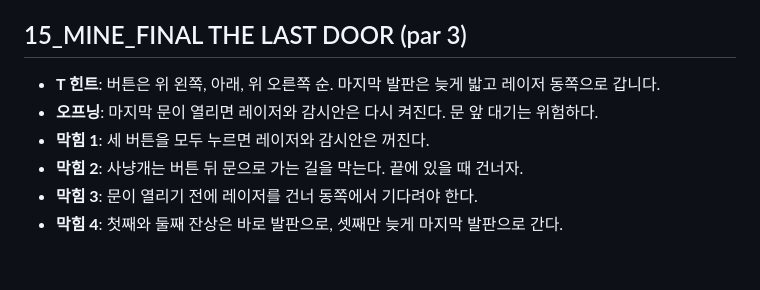
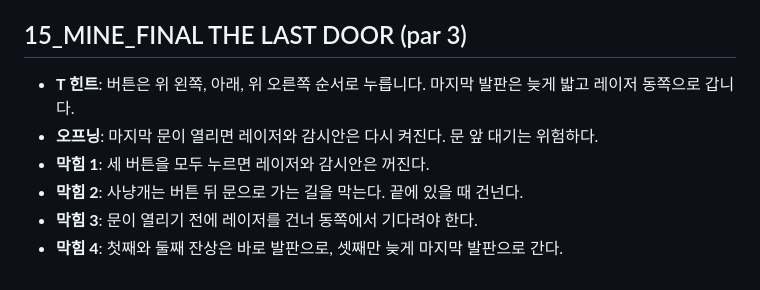
Before and after one commit to nuounce/imymemine, a Markdown page: hints/v3.md, the part around one of its changes. Rendered like a GitHub page.

```diff
--- a/hints/v3.md
+++ b/hints/v3.md
@@ -140,9 +140,9 @@
 
 ## 15_MINE_FINAL THE LAST DOOR (par 3)
 
-- **T 힌트**: 버튼은 위 왼쪽, 아래, 위 오른쪽 순. 마지막 발판은 늦게 밟고 레이저 동쪽으로 갑니다.
+- **T 힌트**: 버튼은 위 왼쪽, 아래, 위 오른쪽 순서로 누릅니다. 마지막 발판은 늦게 밟고 레이저 동쪽으로 갑니다.
 - **오프닝**: 마지막 문이 열리면 레이저와 감시안은 다시 켜진다. 문 앞 대기는 위험하다.
 - **막힘 1**: 세 버튼을 모두 누르면 레이저와 감시안은 꺼진다.
-- **막힘 2**: 사냥개는 버튼 뒤 문으로 가는 길을 막는다. 끝에 있을 때 건너자.
+- **막힘 2**: 사냥개는 버튼 뒤 문으로 가는 길을 막는다. 끝에 있을 때 건넌다.
 - **막힘 3**: 문이 열리기 전에 레이저를 건너 동쪽에서 기다려야 한다.
 - **막힘 4**: 첫째와 둘째 잔상은 바로 발판으로, 셋째만 늦게 마지막 발판으로 간다.
```
Also changed, not shown: other parts of hints/v3.md (+26 -26 lines).
